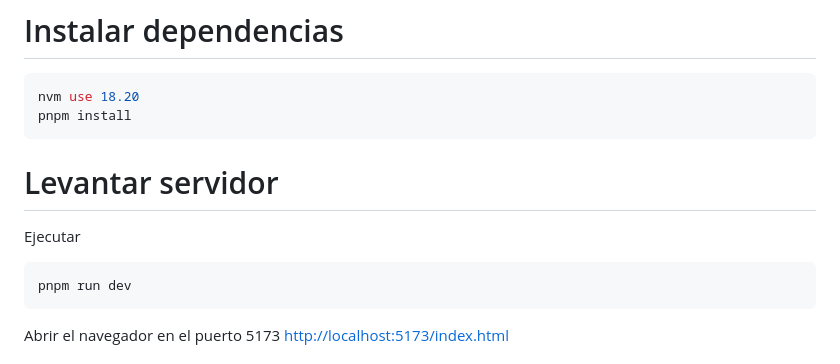
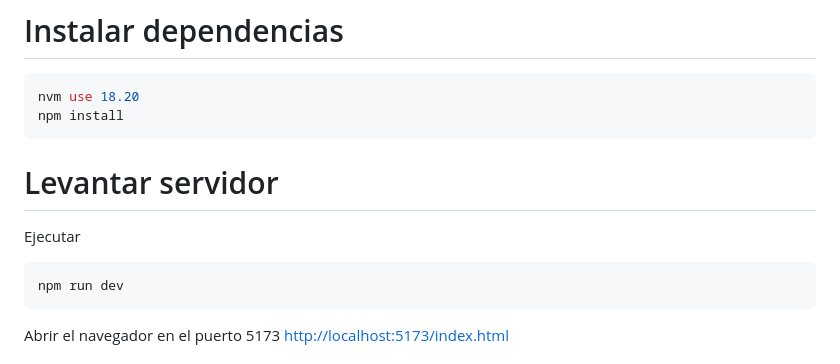
Before and after one commit to Jose-Schafer/front-corfo-mod3-eg3, a Markdown page: Readme.md, the part around the change. Drawn GitHub-style.

````diff
--- a/Readme.md
+++ b/Readme.md
@@ -1,13 +1,13 @@
 # Instalar dependencias
 ```sh
 nvm use 18.20
-pnpm install
+npm install
 ```
 
 # Levantar servidor
 Ejecutar
 ```sh
-pnpm run dev
+npm run dev
 ```
 
 Abrir el navegador en el puerto 5173
````
